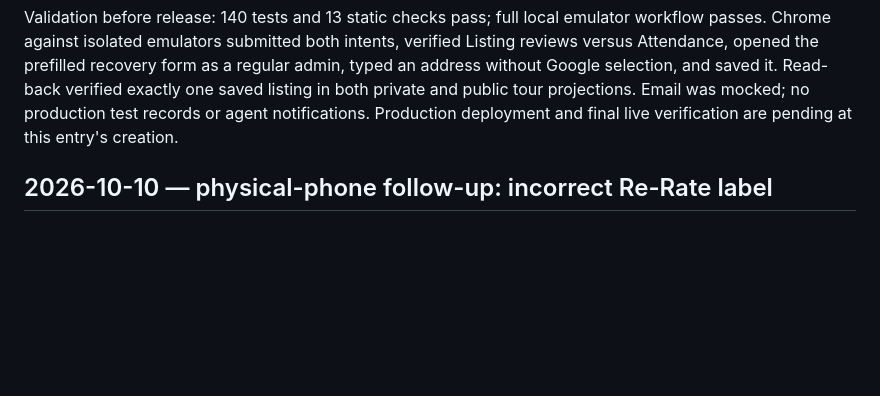
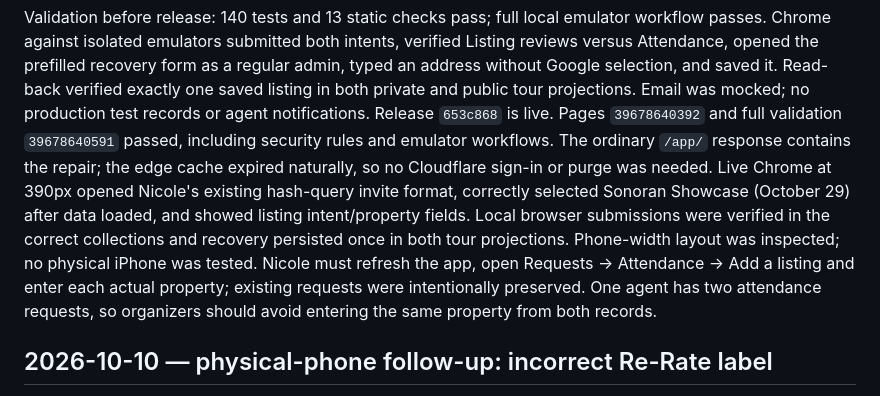
Before and after one commit to braydondennis-ux/marketreadytours, a Markdown page: HANDOFF.md, the part around the change. Rendered like a GitHub page; blank space fills up the shorter version.

Commit message:
Record live signup repair verification

```diff
--- a/HANDOFF.md
+++ b/HANDOFF.md
@@ -50,7 +50,16 @@ passes. Chrome against isolated emulators submitted both intents, verified Listi
 Attendance, opened the prefilled recovery form as a regular admin, typed an address without
 Google selection, and saved it. Read-back verified exactly one saved listing in both private and
 public tour projections. Email was mocked; no production test records or agent notifications.
-Production deployment and final live verification are pending at this entry's creation.
+Release `653c868` is live. Pages `39678640392` and full validation `39678640591`
+passed, including security rules and emulator workflows. The ordinary `/app/` response contains
+the repair; the edge cache expired naturally, so no Cloudflare sign-in or purge was needed.
+Live Chrome at 390px opened Nicole's existing hash-query invite format, correctly selected
+Sonoran Showcase (October 29) after data loaded, and showed listing intent/property fields.
+Local browser submissions were verified in the correct collections and recovery persisted once
+in both tour projections. Phone-width layout was inspected; no physical iPhone was tested.
+Nicole must refresh the app, open Requests → Attendance → Add a listing and enter each actual
+property; existing requests were intentionally preserved. One agent has two attendance requests,
+so organizers should avoid entering the same property from both records.
 
 ## 2026-10-10 — physical-phone follow-up: incorrect Re-Rate label
 
```
